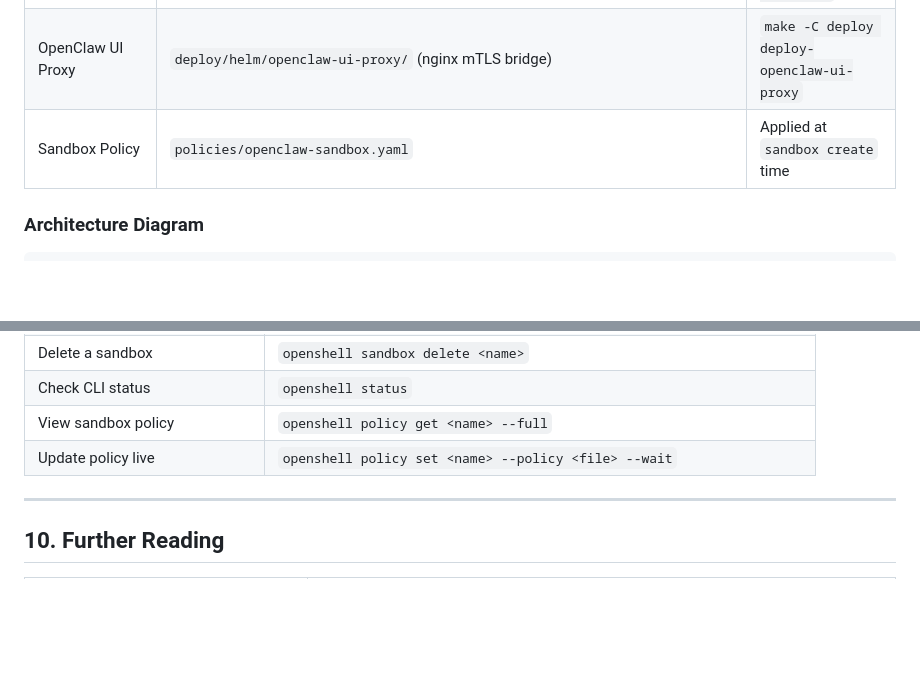
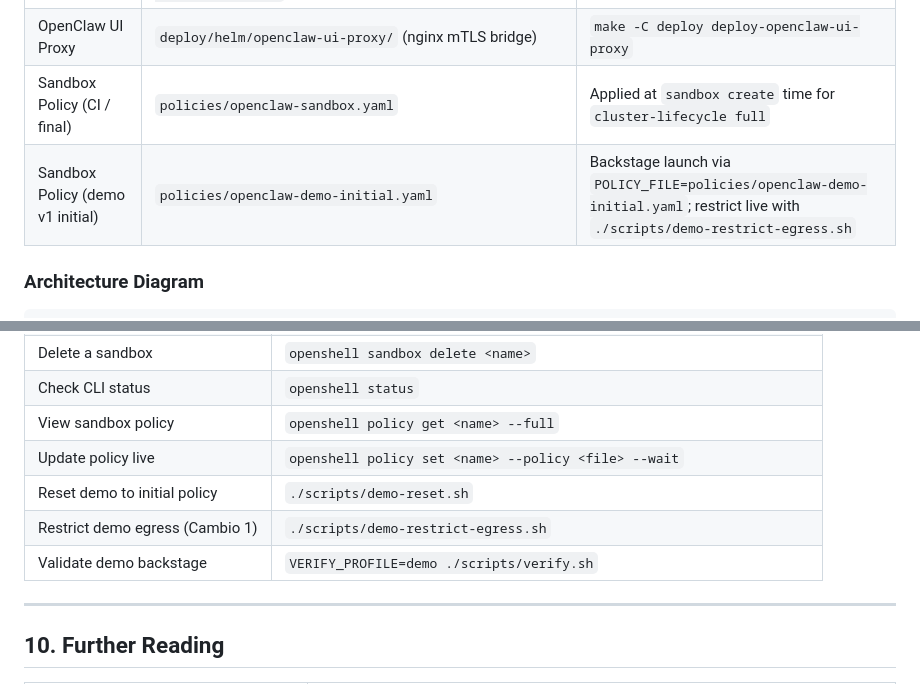
Before and after one commit to davidseve/agentops-example, a Markdown page: docs/AGENT-SANDBOX-AND-OPENSHELL.md, 2 parts joined by grey strips. Rendered like a GitHub page; blank space fills up the shorter version.

```diff
--- a/docs/AGENT-SANDBOX-AND-OPENSHELL.md
+++ b/docs/AGENT-SANDBOX-AND-OPENSHELL.md
@@ -98,7 +98,8 @@ The `privileged` SCC is granted **only** to the `openshell-sandbox` ServiceAccou
 | OpenShell Gateway | `deploy/helm/openshell/` (wrapper chart with upstream OCI subchart dependency) | `make -C deploy deploy-openshell` |
 | SCC RoleBinding | `deploy/helm/openshell/templates/scc-rolebinding.yaml` | Included in `deploy-openshell` |
 | OpenClaw UI Proxy | `deploy/helm/openclaw-ui-proxy/` (nginx mTLS bridge) | `make -C deploy deploy-openclaw-ui-proxy` |
-| Sandbox Policy | `policies/openclaw-sandbox.yaml` | Applied at `sandbox create` time |
+| Sandbox Policy (CI / final) | `policies/openclaw-sandbox.yaml` | Applied at `sandbox create` time for `cluster-lifecycle full` |
+| Sandbox Policy (demo v1 initial) | `policies/openclaw-demo-initial.yaml` | Backstage launch via `POLICY_FILE=policies/openclaw-demo-initial.yaml`; restrict live with `./scripts/demo-restrict-egress.sh` |
 
 ### Architecture Diagram
 
@@ -726,6 +747,9 @@ APPS_DOMAIN=apps.your-cluster.example.com make deploy-openclaw-ui-proxy
 | Check CLI status | `openshell status` |
 | View sandbox policy | `openshell policy get <name> --full` |
 | Update policy live | `openshell policy set <name> --policy <file> --wait` |
+| Reset demo to initial policy | `./scripts/demo-reset.sh` |
+| Restrict demo egress (Cambio 1) | `./scripts/demo-restrict-egress.sh` |
+| Validate demo backstage | `VERIFY_PROFILE=demo ./scripts/verify.sh` |
 
 ---
 
```
Also changed, not shown: other parts of docs/AGENT-SANDBOX-AND-OPENSHELL.md (+23 -3 lines).
